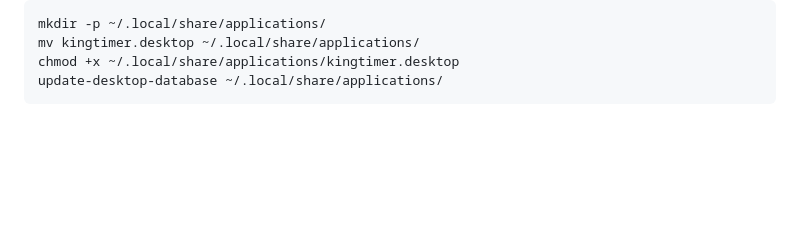
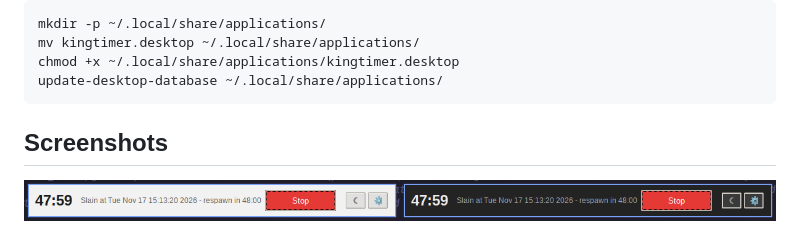
Before and after one commit to sadsfae/kingtimer, a Markdown page: README.md, the part around the change. GitHub-like rendering; pictures changed too: image/kingtimer.png (added); blank space fills up the shorter version.

Commit message:
docs: add light/dark screenshots; space out theme button

````diff
--- a/README.md
+++ b/README.md
@@ -77,3 +77,7 @@ mv kingtimer.desktop ~/.local/share/applications/
 chmod +x ~/.local/share/applications/kingtimer.desktop
 update-desktop-database ~/.local/share/applications/
 ```
+
+## Screenshots
+
+![Kingtimer light and dark mode](image/kingtimer.png)
````
Also changed, not shown: 1 other file.
